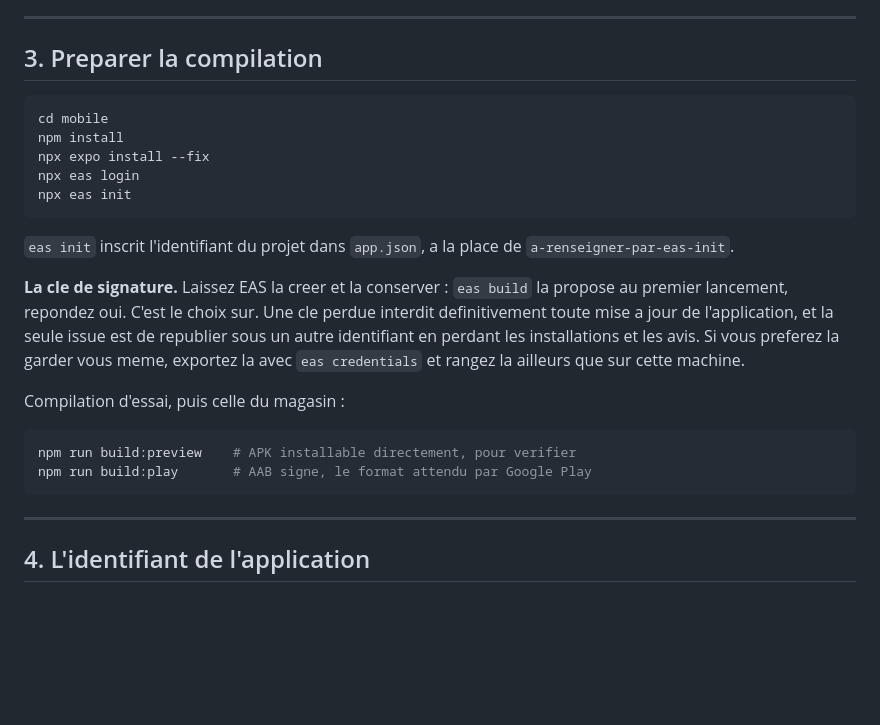
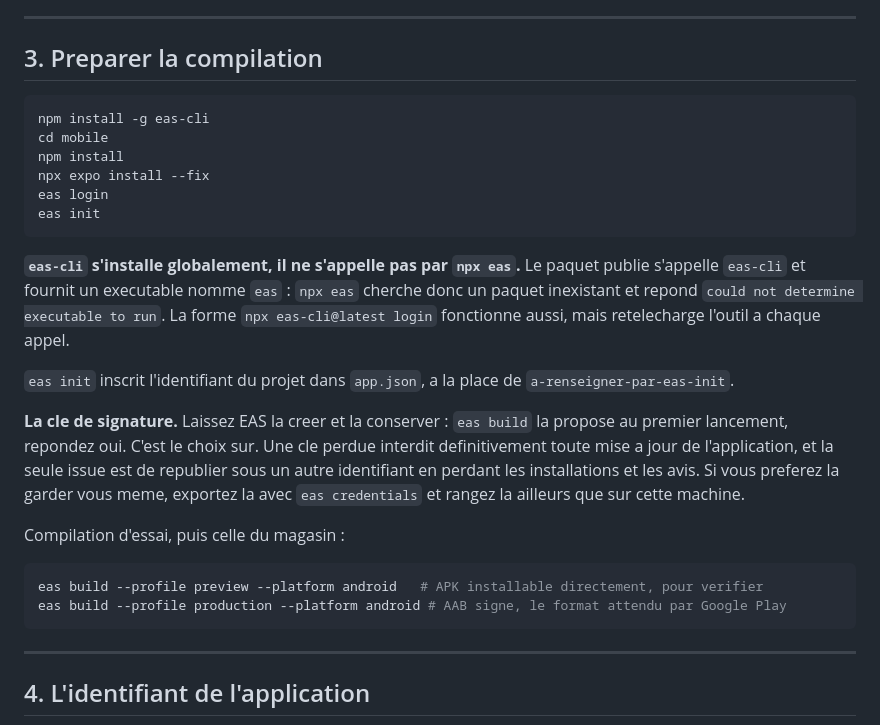
Before and after one commit to omarchaouki/prepa-physique, a Markdown page: docs/GOOGLE-PLAY.md, the part around the change. Drawn GitHub-style; blank space fills up the shorter version.

Commit message:
Corriger la commande eas dans la documentation
Le paquet publie s'appelle eas-cli et fournit un executable nomme eas.
npx eas cherche donc un paquet inexistant et repond
could not determine executable to run.

Co-Authored-By: Claude Opus 5 <noreply@anthropic.com>

````diff
--- a/docs/GOOGLE-PLAY.md
+++ b/docs/GOOGLE-PLAY.md
@@ -38,12 +38,19 @@ Ces trois points sont a regler dans le `.env` du serveur, pas dans l'application
 ## 3. Preparer la compilation
 
 ```bash
+npm install -g eas-cli
 cd mobile
 npm install
 npx expo install --fix
-npx eas login
-npx eas init
+eas login
+eas init
 ```
+
+**`eas-cli` s'installe globalement, il ne s'appelle pas par `npx eas`.** Le paquet
+publie s'appelle `eas-cli` et fournit un executable nomme `eas` : `npx eas`
+cherche donc un paquet inexistant et repond `could not determine executable to
+run`. La forme `npx eas-cli@latest login` fonctionne aussi, mais retelecharge
+l'outil a chaque appel.
 
 `eas init` inscrit l'identifiant du projet dans `app.json`, a la place de `a-renseigner-par-eas-init`.
 
@@ -52,8 +59,8 @@ npx eas init
 Compilation d'essai, puis celle du magasin :
 
 ```bash
-npm run build:preview    # APK installable directement, pour verifier
-npm run build:play       # AAB signe, le format attendu par Google Play
+eas build --profile preview --platform android   # APK installable directement, pour verifier
+eas build --profile production --platform android # AAB signe, le format attendu par Google Play
 ```
 
 ---
````
Also changed, not shown: mobile/README.md (+6 -1 lines).
